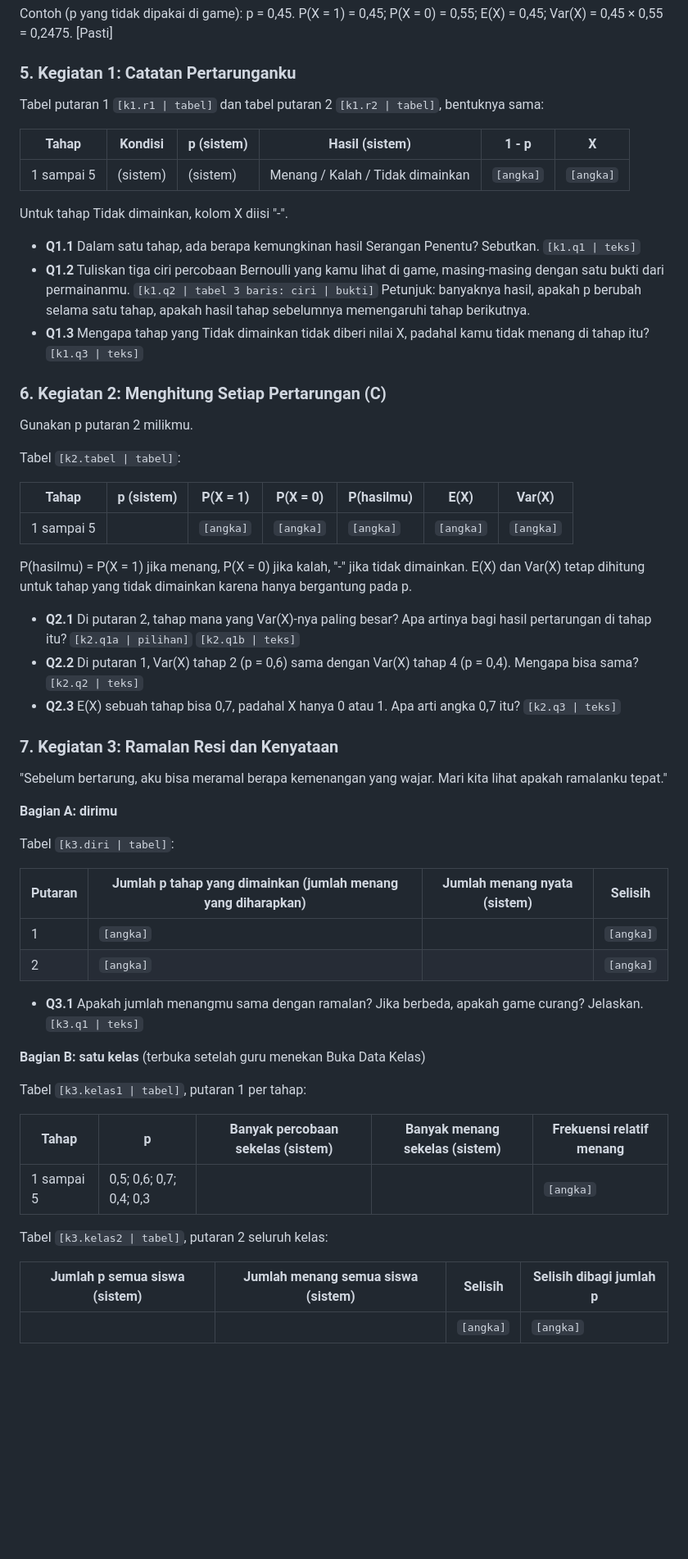
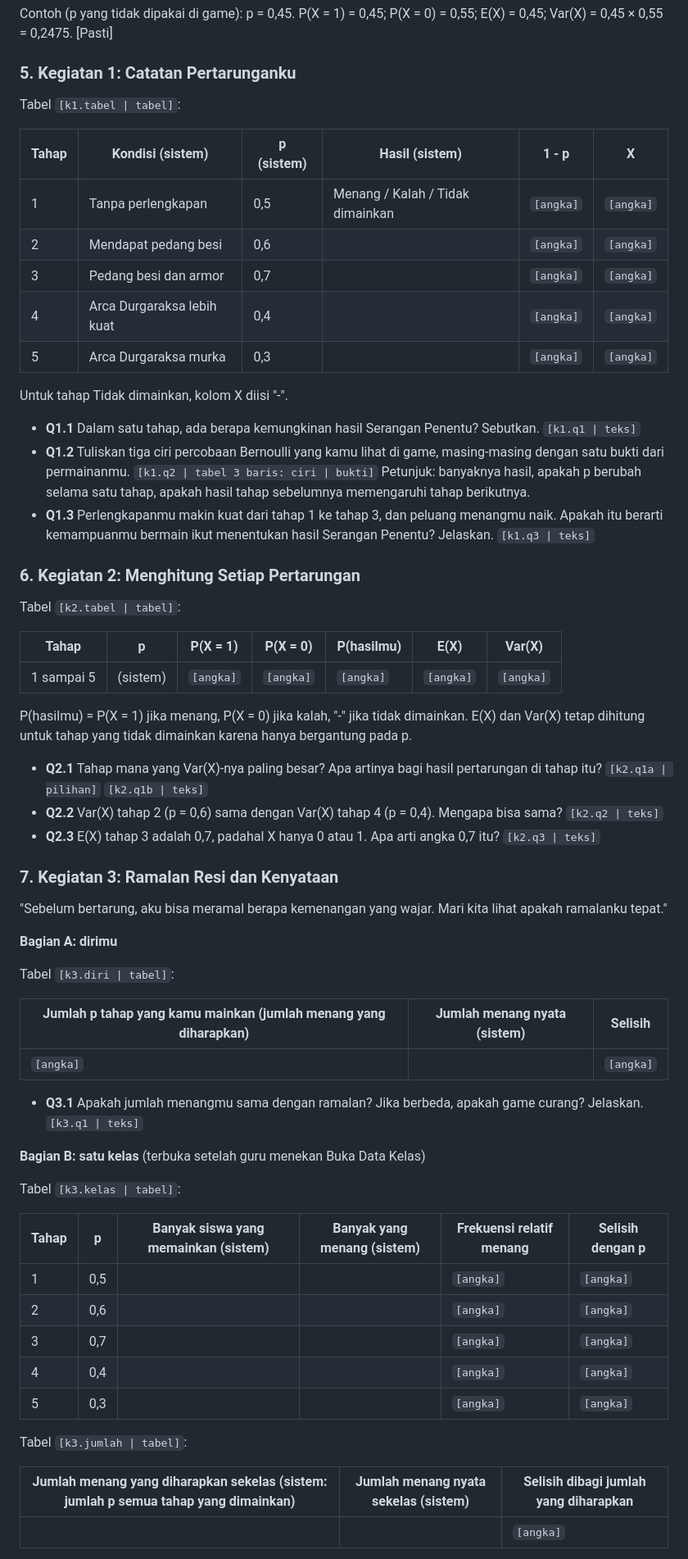
Before and after one commit to putrivando29-art/AdventureBernoulli, a Markdown page: docs/LKPD-struktur-dan-isi.md, the part around one of its changes. Shown at 82% size. GitHub-like rendering; blank space fills up the shorter version.

```diff
--- a/docs/LKPD-struktur-dan-isi.md
+++ b/docs/LKPD-struktur-dan-isi.md
@@ -162,11 +149,15 @@ Var(X) = 0,45 × 0,55 = 0,2475. [Pasti]
 
 ### 5. Kegiatan 1: Catatan Pertarunganku
 
-Tabel putaran 1 `[k1.r1 | tabel]` dan tabel putaran 2 `[k1.r2 | tabel]`, bentuknya sama:
+Tabel `[k1.tabel | tabel]`:
 
-| Tahap | Kondisi | p (sistem) | Hasil (sistem) | 1 - p | X |
+| Tahap | Kondisi (sistem) | p (sistem) | Hasil (sistem) | 1 - p | X |
 |---|---|---|---|---|---|
-| 1 sampai 5 | (sistem) | (sistem) | Menang / Kalah / Tidak dimainkan | `[angka]` | `[angka]` |
+| 1 | Tanpa perlengkapan | 0,5 | Menang / Kalah / Tidak dimainkan | `[angka]` | `[angka]` |
+| 2 | Mendapat pedang besi | 0,6 | | `[angka]` | `[angka]` |
+| 3 | Pedang besi dan armor | 0,7 | | `[angka]` | `[angka]` |
+| 4 | Arca Durgaraksa lebih kuat | 0,4 | | `[angka]` | `[angka]` |
+| 5 | Arca Durgaraksa murka | 0,3 | | `[angka]` | `[angka]` |
 
 Untuk tahap Tidak dimainkan, kolom X diisi "-".
 
@@ -175,27 +166,25 @@ Untuk tahap Tidak dimainkan, kolom X diisi "-".
   dari permainanmu. `[k1.q2 | tabel 3 baris: ciri | bukti]`
   Petunjuk: banyaknya hasil, apakah p berubah selama satu tahap, apakah hasil tahap sebelumnya
   memengaruhi tahap berikutnya.
-- **Q1.3** Mengapa tahap yang Tidak dimainkan tidak diberi nilai X, padahal kamu tidak menang di tahap itu?
-  `[k1.q3 | teks]`
+- **Q1.3** Perlengkapanmu makin kuat dari tahap 1 ke tahap 3, dan peluang menangmu naik. Apakah itu berarti
+  kemampuanmu bermain ikut menentukan hasil Serangan Penentu? Jelaskan. `[k1.q3 | teks]`
 
-### 6. Kegiatan 2: Menghitung Setiap Pertarungan (C)
-
-Gunakan p putaran 2 milikmu.
+### 6. Kegiatan 2: Menghitung Setiap Pertarungan
 
 Tabel `[k2.tabel | tabel]`:
 
-| Tahap | p (sistem) | P(X = 1) | P(X = 0) | P(hasilmu) | E(X) | Var(X) |
+| Tahap | p | P(X = 1) | P(X = 0) | P(hasilmu) | E(X) | Var(X) |
 |---|---|---|---|---|---|---|
-| 1 sampai 5 | | `[angka]` | `[angka]` | `[angka]` | `[angka]` | `[angka]` |
+| 1 sampai 5 | (sistem) | `[angka]` | `[angka]` | `[angka]` | `[angka]` | `[angka]` |
 
 P(hasilmu) = P(X = 1) jika menang, P(X = 0) jika kalah, "-" jika tidak dimainkan. E(X) dan Var(X) tetap
 dihitung untuk tahap yang tidak dimainkan karena hanya bergantung pada p.
 
-- **Q2.1** Di putaran 2, tahap mana yang Var(X)-nya paling besar? Apa artinya bagi hasil pertarungan di
-  tahap itu? `[k2.q1a | pilihan]` `[k2.q1b | teks]`
-- **Q2.2** Di putaran 1, Var(X) tahap 2 (p = 0,6) sama dengan Var(X) tahap 4 (p = 0,4). Mengapa bisa sama?
+- **Q2.1** Tahap mana yang Var(X)-nya paling besar? Apa artinya bagi hasil pertarungan di tahap itu?
+  `[k2.q1a | pilihan]` `[k2.q1b | teks]`
+- **Q2.2** Var(X) tahap 2 (p = 0,6) sama dengan Var(X) tahap 4 (p = 0,4). Mengapa bisa sama?
   `[k2.q2 | teks]`
-- **Q2.3** E(X) sebuah tahap bisa 0,7, padahal X hanya 0 atau 1. Apa arti angka 0,7 itu? `[k2.q3 | teks]`
+- **Q2.3** E(X) tahap 3 adalah 0,7, padahal X hanya 0 atau 1. Apa arti angka 0,7 itu? `[k2.q3 | teks]`
 
 ### 7. Kegiatan 3: Ramalan Resi dan Kenyataan
 
@@ -205,25 +194,28 @@ dihitung untuk tahap yang tidak dimainkan karena hanya bergantung pada p.
 
 Tabel `[k3.diri | tabel]`:
 
-| Putaran | Jumlah p tahap yang dimainkan (jumlah menang yang diharapkan) | Jumlah menang nyata (sistem) | Selisih |
-|---|---|---|---|
-| 1 | `[angka]` | | `[angka]` |
-| 2 | `[angka]` | | `[angka]` |
+| Jumlah p tahap yang kamu mainkan (jumlah menang yang diharapkan) | Jumlah menang nyata (sistem) | Selisih |
+|---|---|---|
+| `[angka]` | | `[angka]` |
 
 - **Q3.1** Apakah jumlah menangmu sama dengan ramalan? Jika berbeda, apakah game curang? Jelaskan.
   `[k3.q1 | teks]`
 
 **Bagian B: satu kelas** (terbuka setelah guru menekan Buka Data Kelas)
 
-Tabel `[k3.kelas1 | tabel]`, putaran 1 per tahap:
+Tabel `[k3.kelas | tabel]`:
 
-| Tahap | p | Banyak percobaan sekelas (sistem) | Banyak menang sekelas (sistem) | Frekuensi relatif menang |
-|---|---|---|---|---|
-| 1 sampai 5 | 0,5; 0,6; 0,7; 0,4; 0,3 | | | `[angka]` |
+| Tahap | p | Banyak siswa yang memainkan (sistem) | Banyak yang menang (sistem) | Frekuensi relatif menang | Selisih dengan p |
+|---|---|---|---|---|---|
+| 1 | 0,5 | | | `[angka]` | `[angka]` |
+| 2 | 0,6 | | | `[angka]` | `[angka]` |
+| 3 | 0,7 | | | `[angka]` | `[angka]` |
+| 4 | 0,4 | | | `[angka]` | `[angka]` |
+| 5 | 0,3 | | | `[angka]` | `[angka]` |
 
-Tabel `[k3.kelas2 | tabel]`, putaran 2 seluruh kelas:
+Tabel `[k3.jumlah | tabel]`:
 
-| Jumlah p semua siswa (sistem) | Jumlah menang semua siswa (sistem) | Selisih | Selisih dibagi jumlah p |
-|---|---|---|---|
-| | | `[angka]` | `[angka]` |
+| Jumlah menang yang diharapkan sekelas (sistem: jumlah p semua tahap yang dimainkan) | Jumlah menang nyata sekelas (sistem) | Selisih dibagi jumlah yang diharapkan |
+|---|---|---|
+| | | `[angka]` |
 
```
Also changed, not shown: other parts of docs/LKPD-struktur-dan-isi.md (+61 -73 lines), PRODUCT.md (+4 -4 lines), docs/rancangan-firebase.md (+22 -29 lines).
